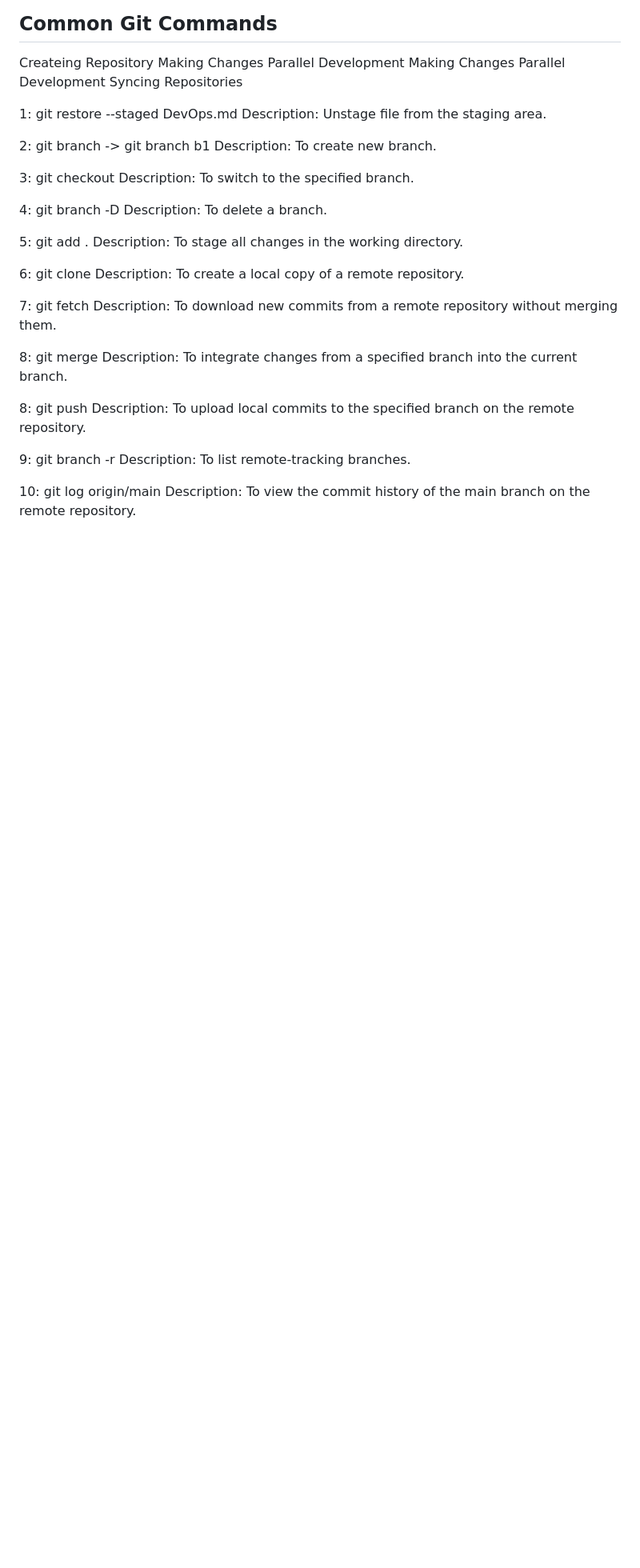
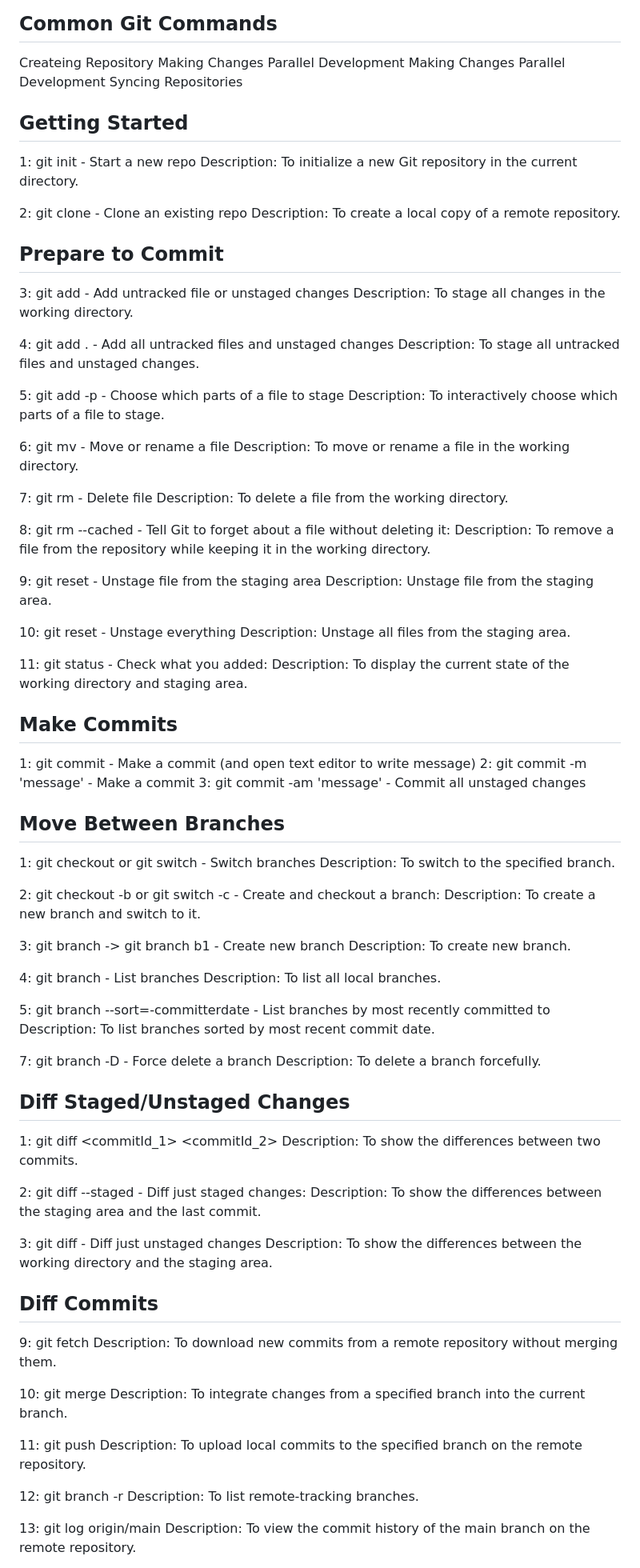
Before and after one commit to OmR31997/devops-testing, a Markdown page: DevOps.md, the part around one of its changes. Shown at 80% size. Rendered like a GitHub page; blank space fills up the shorter version.

```diff
--- a/DevOps.md
+++ b/DevOps.md
@@ -139,36 +139,94 @@ Making Changes
 Parallel Development
 Syncing Repositories
 
-1: git restore --staged DevOps.md
+## Getting Started
+
+1: git init - Start a new repo
+Description: To initialize a new Git repository in the current directory.
+
+2: git clone <url> - Clone an existing repo
+Description: To create a local copy of a remote repository.
+
+## Prepare to Commit
+
+3: git add <filePath> - Add untracked file or unstaged changes
+Description: To stage all changes in the working directory.
+
+4: git add . - Add all untracked files and unstaged changes
+Description: To stage all untracked files and unstaged changes.
+
+5: git add -p - Choose which parts of a file to stage
+Description: To interactively choose which parts of a file to stage.
+
+6: git mv <old> <new> - Move or rename a file
+Description: To move or rename a file in the working directory.
+
+7: git rm <filePath> - Delete file
+Description: To delete a file from the working directory.
+
+8: git rm --cached <filePath> - Tell Git to forget about a file without deleting it:
+Description: To remove a file from the repository while keeping it in the working directory.
+
+9: git reset <file> - Unstage file from the staging area
 Description: Unstage file from the staging area.
 
-2: git branch <BranchName> -> git branch b1
+10: git reset - Unstage everything
+Description: Unstage all files from the staging area.
+
+11: git status - Check what you added:
+Description: To display the current state of the working directory and staging area.
+
+## Make Commits
+
+1: git commit - Make a commit (and open text editor to write message)
+2: git commit -m 'message' - Make a commit
+3: git commit -am 'message' - Commit all unstaged changes
+
+## Move Between Branches
+
+1: git checkout <ExistingBranchName> or git switch <name> - Switch branches
+Description: To switch to the specified branch.
+
+2: git checkout -b <name> or git switch -c <name> - Create and checkout a branch:
+Description: To create a new branch and switch to it.
+
+3: git branch <BranchName> -> git branch b1 - Create new branch
 Description: To create new branch.
 
-3: git checkout <ExistingBranchName>
-Description: To switch to the specified branch.
+4: git branch - List branches
+Description: To list all local branches.
 
-4: git branch -D <BranchName>
-Description: To delete a branch.
+5: git branch --sort=-committerdate - List branches by most recently committed to
+Description: To list branches sorted by most recent commit date.
 
-5: git add .
-Description: To stage all changes in the working directory.
+7: git branch -D <name> - Force delete a branch
+Description: To delete a branch forcefully.
 
-6: git clone <url>
-Description: To create a local copy of a remote repository.
+## Diff Staged/Unstaged Changes
 
-7: git fetch <remote>
+1: git diff <commitId_1> <commitId_2>
+Description: To show the differences between two commits.
+
+2: git diff --staged - Diff just staged changes:
+Description: To show the differences between the staging area and the last commit.
+
+3: git diff - Diff just unstaged changes
+Description: To show the differences between the working directory and the staging area.
+
+## Diff Commits
+
+9: git fetch <remote>
 Description: To download new commits from a remote repository without merging them.
 
-8: git merge <branch>
+10: git merge <branch>
 Description: To integrate changes from a specified branch into the current branch.
 
-8: git push <remote> <branch>
+11: git push <remote> <branch>
 Description: To upload local commits to the specified branch on the remote repository.
 
-9: git branch -r
+12: git branch -r
 Description: To list remote-tracking branches.
 
-10: git log origin/main
+13: git log origin/main
 Description: To view the commit history of the main branch on the remote repository.
 
```
Also changed, not shown: other parts of DevOps.md (+48 -9 lines).
